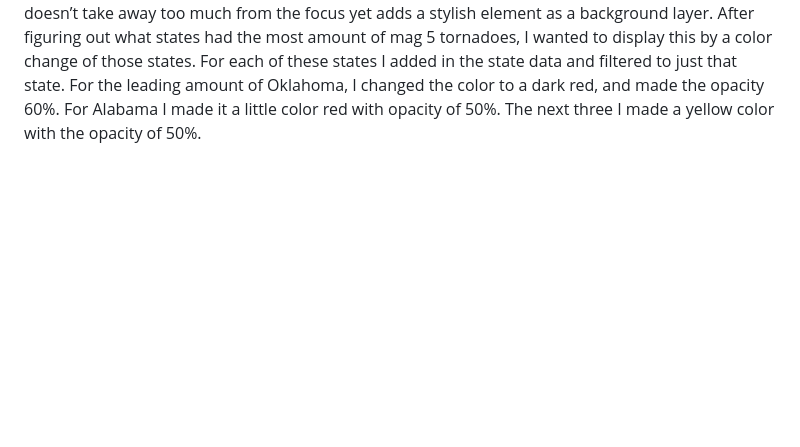
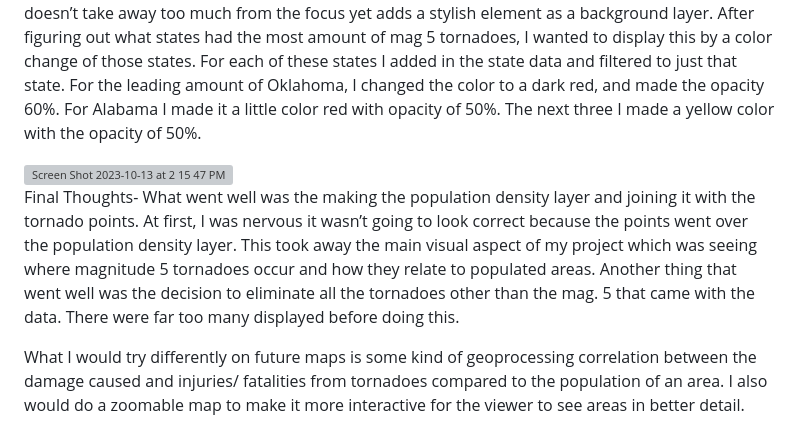
Before and after one commit to willweb090/Final-Project--Will-Webster-, a Markdown page: README.md, the part around one of its changes. Rendered like a GitHub page; blank space fills up the shorter version; grey boxes are pictures that could not be loaded.

```diff
--- a/README.md
+++ b/README.md
@@ -33,3 +39,10 @@ My main goal for making this map was to see where the largest tornadoes happen t
 
 Color choice-
 The first field I changed the color of was the state level fields. Over this course of this class, I have found that making the underlining layer a shade of green was a good natural color. It doesn’t take away too much from the focus yet adds a stylish element as a background layer. After figuring out what states had the most amount of mag 5 tornadoes, I wanted to display this by a color change of those states. For each of these states I added in the state data and filtered to just that state. For the leading amount of Oklahoma, I changed the color to a dark red, and made the opacity 60%. For Alabama I made it a little color red with opacity of 50%. The next three I made a yellow color with the opacity of 50%.
+
+<img width="1402" alt="Screen Shot 2023-10-13 at 2 15 47 PM" src="https://github.com/willweb090/Final-Project--Will-Webster-/assets/143117422/7ef278a7-4a55-48af-982e-8a75d7382058">
+
+Final Thoughts-
+What went well was the making the population density layer and joining it with the tornado points. At first, I was nervous it wasn’t going to look correct because the points went over the population density layer. This took away the main visual aspect of my project which was seeing where magnitude 5 tornadoes occur and how they relate to populated areas. Another thing that went well was the decision to eliminate all the tornadoes other than the mag. 5 that came with the data. There were far too many displayed before doing this.
+
+What I would try differently on future maps is some kind of geoprocessing correlation between the damage caused and injuries/ fatalities from tornadoes compared to the population of an area. I also would do a zoomable map to make it more interactive for the viewer to see areas in better detail.
```
Also changed, not shown: other parts of README.md (+7 -1 lines).
